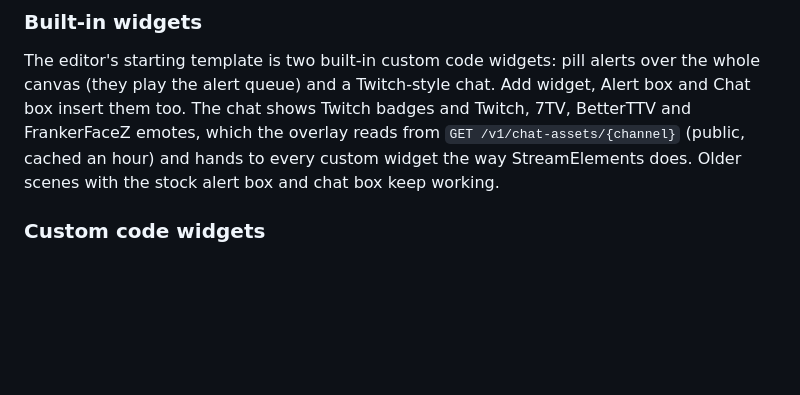
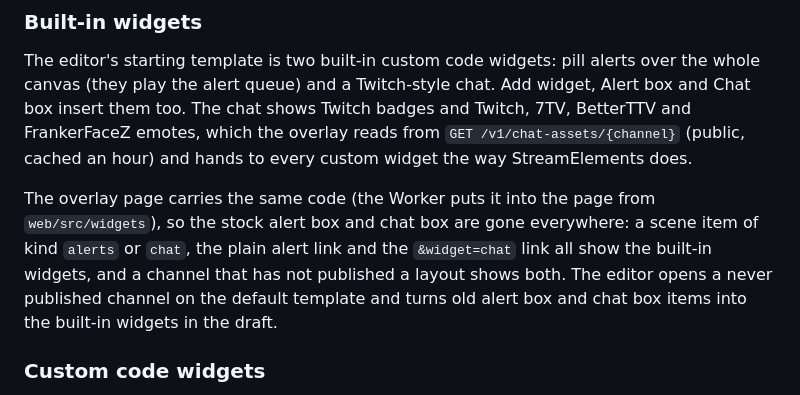
Before and after one commit to SylvaBot/sylva, a Markdown page: docs/site.md, the part around the change. GitHub-like rendering; blank space fills up the shorter version.

```diff
--- a/docs/site.md
+++ b/docs/site.md
@@ -266,8 +266,15 @@ alerts over the whole canvas (they play the alert queue) and a Twitch-style
 chat. Add widget, Alert box and Chat box insert them too. The chat shows
 Twitch badges and Twitch, 7TV, BetterTTV and FrankerFaceZ emotes, which the
 overlay reads from `GET /v1/chat-assets/{channel}` (public, cached an hour)
-and hands to every custom widget the way StreamElements does. Older scenes
-with the stock alert box and chat box keep working.
+and hands to every custom widget the way StreamElements does.
+
+The overlay page carries the same code (the Worker puts it into the page from
+`web/src/widgets`), so the stock alert box and chat box are gone everywhere:
+a scene item of kind `alerts` or `chat`, the plain alert link and the
+`&widget=chat` link all show the built-in widgets, and a channel that has not
+published a layout shows both. The editor opens a never published channel on
+the default template and turns old alert box and chat box items into the
+built-in widgets in the draft.
 
 ### Custom code widgets
 
```
Also changed, not shown: fresh.png (added), 3 other files.
